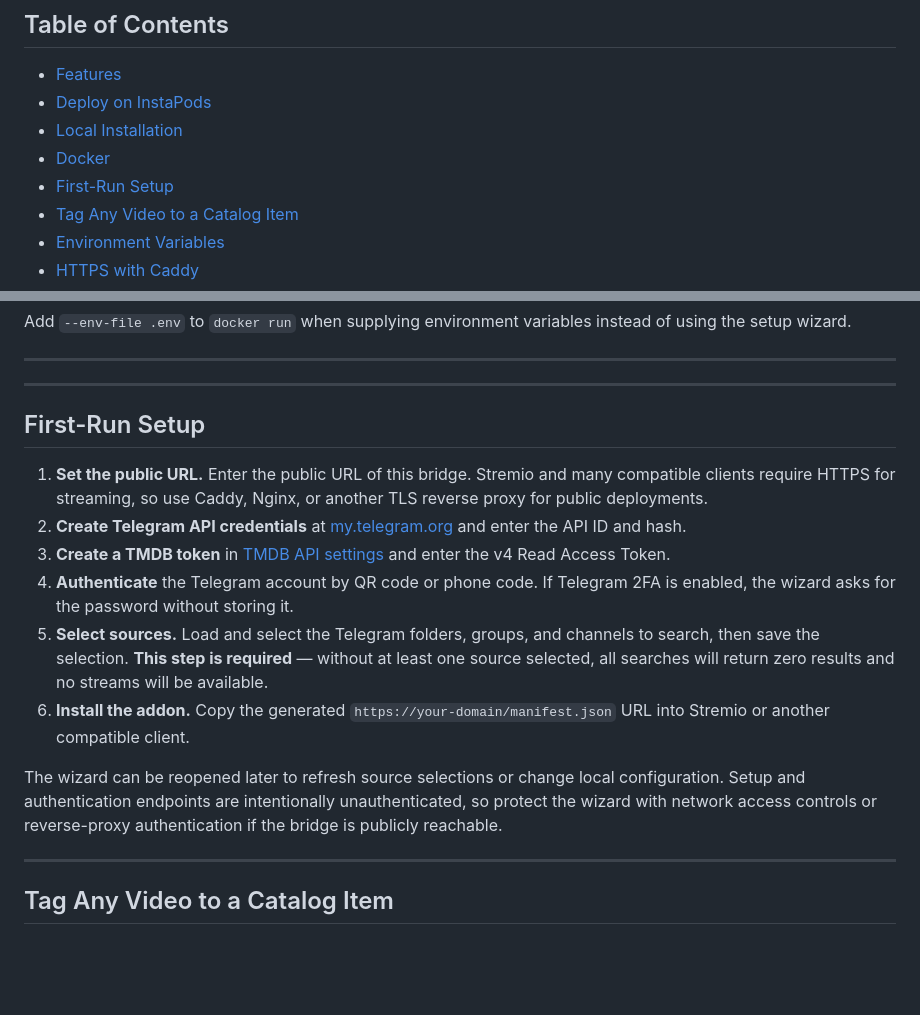
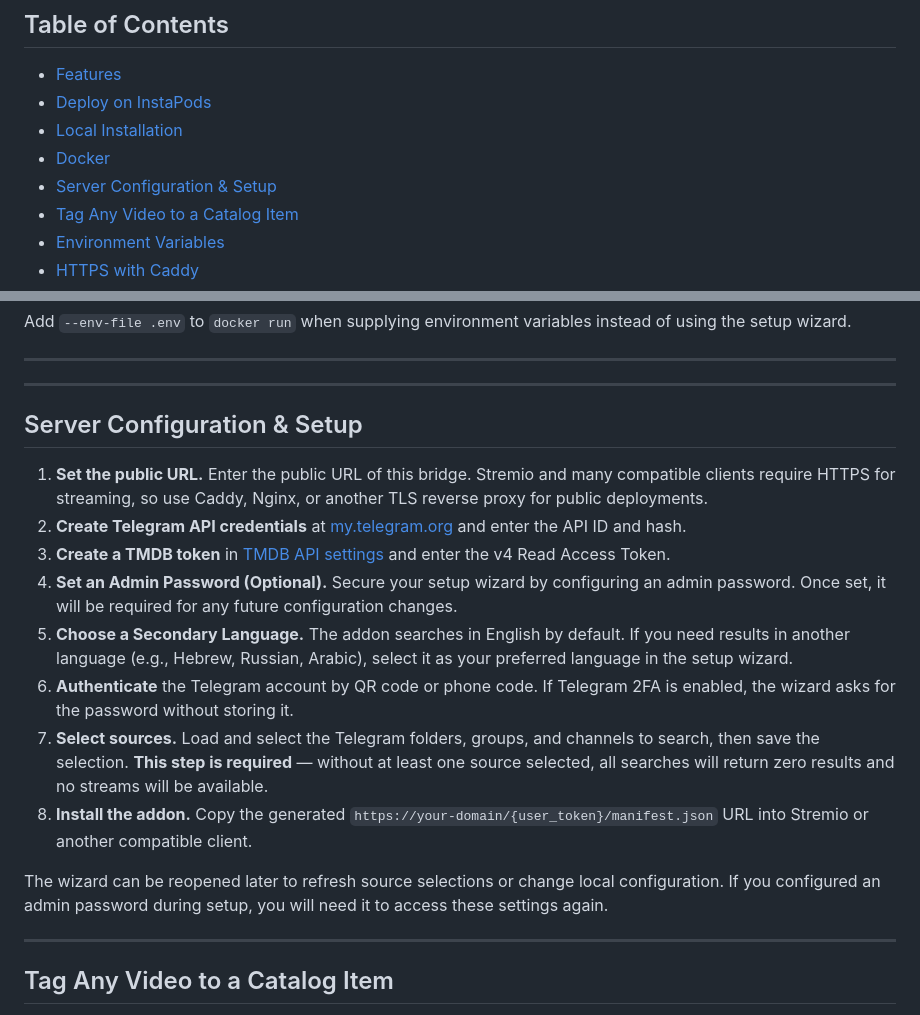
Before and after one commit to ohadhaviv92/streamgram, a Markdown page: README.md, 2 parts joined by grey strips. GitHub-like rendering; blank space fills up the shorter version.

```diff
--- a/README.md
+++ b/README.md
@@ -27,7 +27,7 @@
 - [Deploy on InstaPods](#deploy-on-instapods)
 - [Local Installation](#local-installation)
 - [Docker](#docker)
-- [First-Run Setup](#first-run-setup)
+- [Server Configuration & Setup](#server-configuration--setup)
 - [Tag Any Video to a Catalog Item](#tag-any-video-to-a-catalog-item)
 - [Environment Variables](#environment-variables)
 - [HTTPS with Caddy](#https-with-caddy)
@@ -138,16 +138,18 @@ Add `--env-file .env` to `docker run` when supplying environment variables inste
 
 ---
 
-## First-Run Setup
+## Server Configuration & Setup
 
 1. **Set the public URL.** Enter the public URL of this bridge. Stremio and many compatible clients require HTTPS for streaming, so use Caddy, Nginx, or another TLS reverse proxy for public deployments.
 2. **Create Telegram API credentials** at [my.telegram.org](https://my.telegram.org) and enter the API ID and hash.
 3. **Create a TMDB token** in [TMDB API settings](https://www.themoviedb.org/settings/api) and enter the v4 Read Access Token.
-4. **Authenticate** the Telegram account by QR code or phone code. If Telegram 2FA is enabled, the wizard asks for the password without storing it.
-5. **Select sources.** Load and select the Telegram folders, groups, and channels to search, then save the selection. **This step is required** — without at least one source selected, all searches will return zero results and no streams will be available.
-6. **Install the addon.** Copy the generated `https://your-domain/manifest.json` URL into Stremio or another compatible client.
+4. **Set an Admin Password (Optional).** Secure your setup wizard by configuring an admin password. Once set, it will be required for any future configuration changes.
+5. **Choose a Secondary Language.** The addon searches in English by default. If you need results in another language (e.g., Hebrew, Russian, Arabic), select it as your preferred language in the setup wizard.
+6. **Authenticate** the Telegram account by QR code or phone code. If Telegram 2FA is enabled, the wizard asks for the password without storing it.
+7. **Select sources.** Load and select the Telegram folders, groups, and channels to search, then save the selection. **This step is required** — without at least one source selected, all searches will return zero results and no streams will be available.
+8. **Install the addon.** Copy the generated `https://your-domain/{user_token}/manifest.json` URL into Stremio or another compatible client.
 
-The wizard can be reopened later to refresh source selections or change local configuration. Setup and authentication endpoints are intentionally unauthenticated, so protect the wizard with network access controls or reverse-proxy authentication if the bridge is publicly reachable.
+The wizard can be reopened later to refresh source selections or change local configuration. If you configured an admin password during setup, you will need it to access these settings again.
 
 ---
 
```
Also changed, not shown: other parts of README.md (+8 -8 lines).
